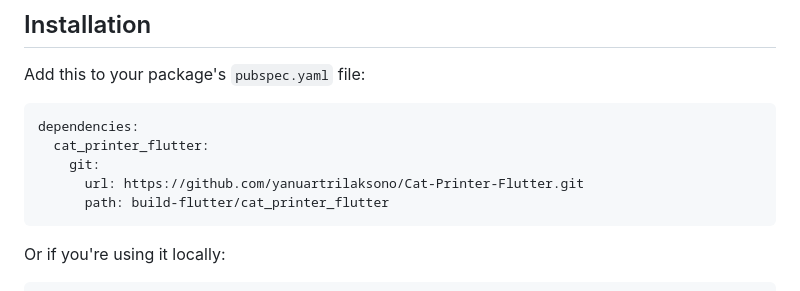
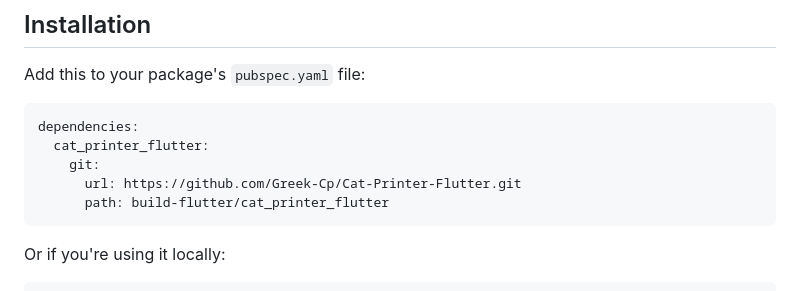
Before and after one commit to Greek-Cp/cat_printer_flutter, a Markdown page: README.md, the part around the change. GitHub-like rendering.

````diff
--- a/README.md
+++ b/README.md
@@ -31,7 +31,7 @@ Add this to your package's `pubspec.yaml` file:
 dependencies:
   cat_printer_flutter:
     git:
-      url: https://github.com/yanuartrilaksono/Cat-Printer-Flutter.git
+      url: https://github.com/Greek-Cp/Cat-Printer-Flutter.git
       path: build-flutter/cat_printer_flutter
 ```
 
````
